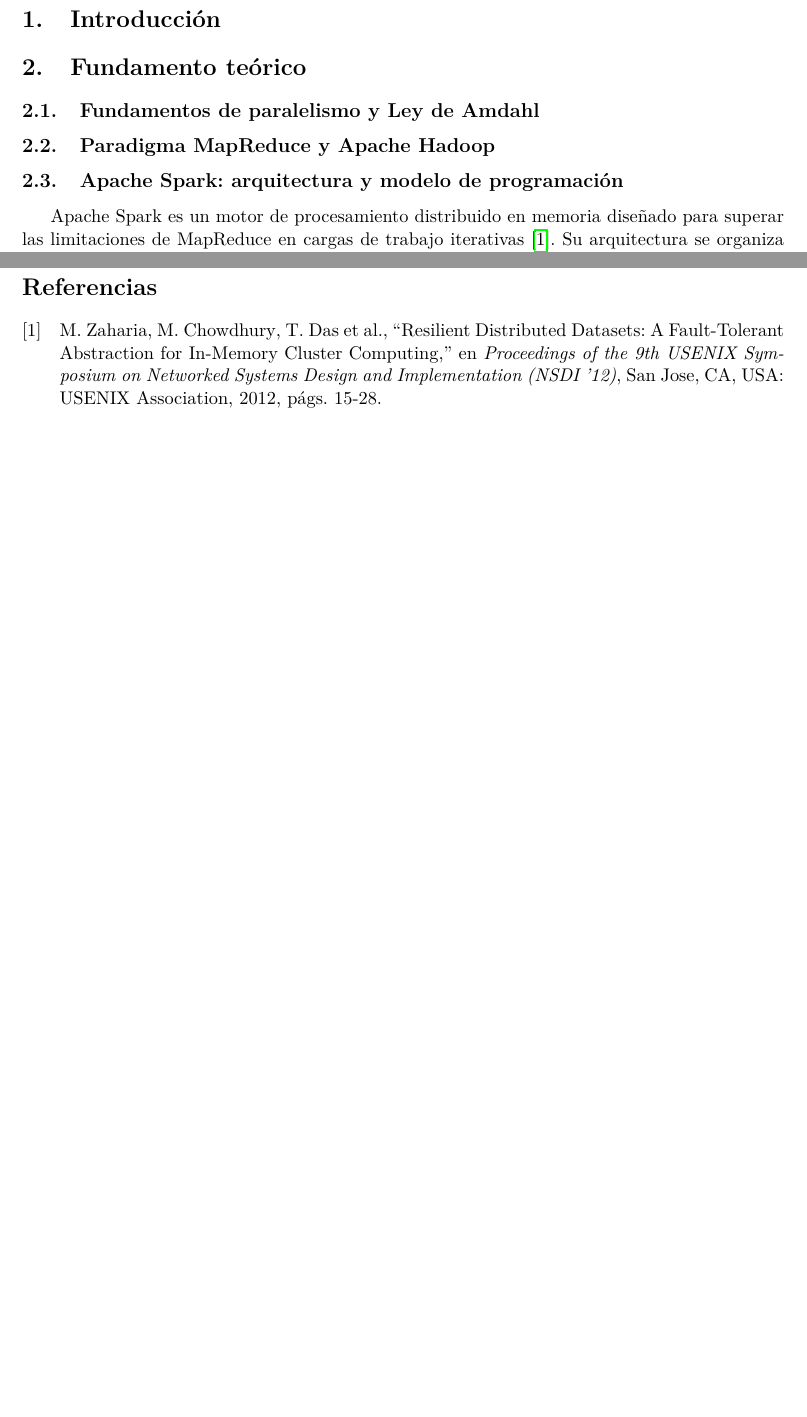
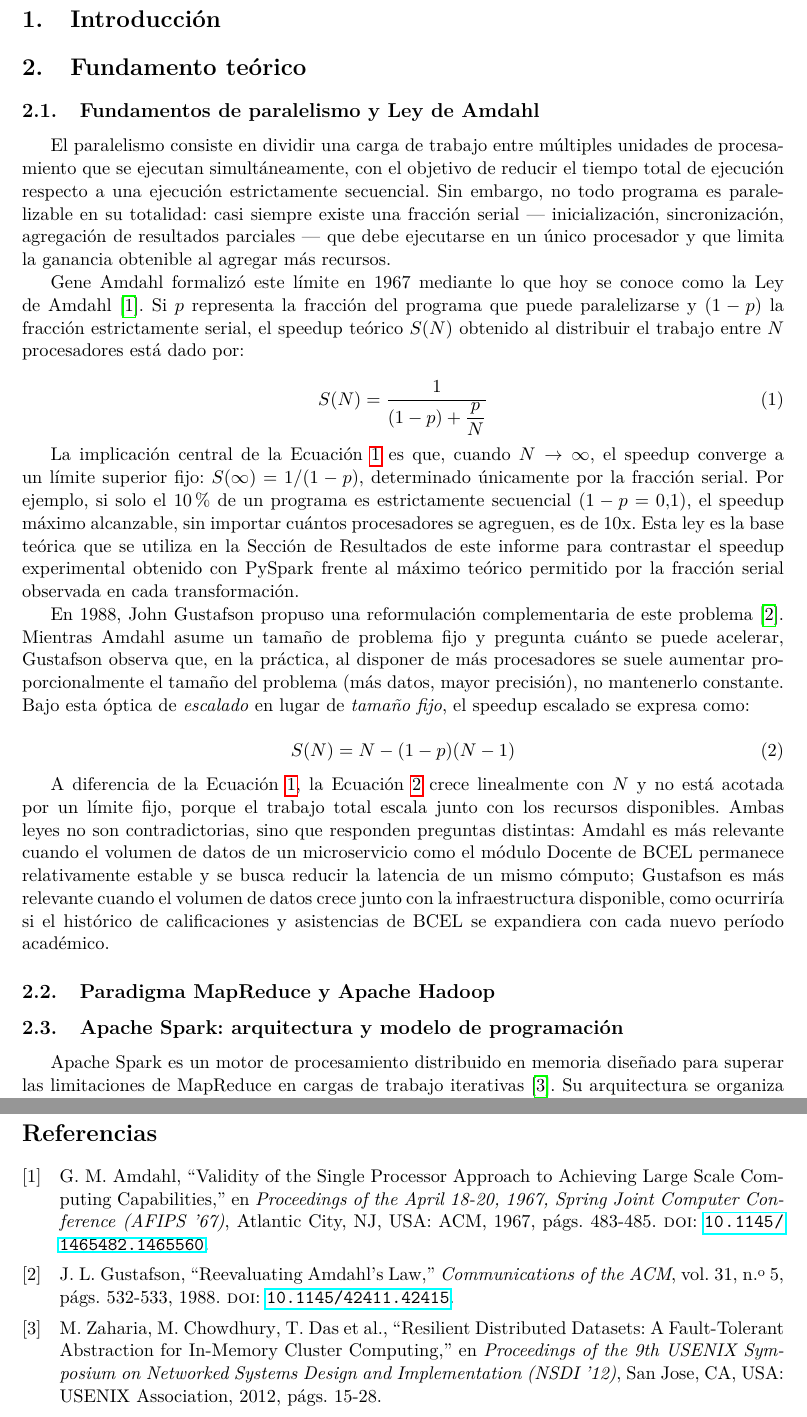
Before and after one commit to BedonViteri/pe-u4-spark-BCEL, a LaTeX paper (docs/PE_U4_Informe.tex): two parts of pages 2 and 6 of 6 before the commit and two parts of pages 2 and 7 of 7 after it, joined at a grey line, cut so that both start at the same text, the shorter picture padded with empty space. Compiled offline with pdfLaTeX.

Commit message:
se agrego el fundamento de paralelismo y ley de amdahl

```diff
--- a/docs/PE_U4_Informe.tex
+++ b/docs/PE_U4_Informe.tex
@@ -75,9 +75,58 @@ Keyla Bedón \and Juliana Emanuel \and Harol Vinueza \and Pedro Castro \\
 
 \subsection{Fundamentos de paralelismo y Ley de Amdahl}
 \label{sec:amdahl}
-% TODO (Juliana) -- Commit 1
-% Mínimo 300 palabras. Ver Guia_Juliana.md para el contenido completo
-% y las ecuaciones numeradas listas para copiar.
+El paralelismo consiste en dividir una carga de trabajo entre múltiples
+unidades de procesamiento que se ejecutan simultáneamente, con el objetivo de
+reducir el tiempo total de ejecución respecto a una ejecución estrictamente
+secuencial. Sin embargo, no todo programa es paralelizable en su totalidad:
+casi siempre existe una fracción serial --- inicialización, sincronización,
+agregación de resultados parciales --- que debe ejecutarse en un único
+procesador y que limita la ganancia obtenible al agregar más recursos.
+
+Gene Amdahl formalizó este límite en 1967 mediante lo que hoy se conoce como
+la Ley de Amdahl \cite{amdahl1967}. Si $p$ representa la fracción del
+programa que puede paralelizarse y $(1-p)$ la fracción estrictamente serial,
+el speedup teórico $S(N)$ obtenido al distribuir el trabajo entre $N$
+procesadores está dado por:
+
+\begin{equation}
+S(N) = \frac{1}{(1-p) + \dfrac{p}{N}}
+\label{eq:amdahl}
+\end{equation}
+
+La implicación central de la Ecuación~\ref{eq:amdahl} es que, cuando
+$N \to \infty$, el speedup converge a un límite superior fijo:
+$S(\infty) = 1/(1-p)$, determinado únicamente por la fracción serial. Por
+ejemplo, si solo el 10\% de un programa es estrictamente secuencial
+($1-p = 0.1$), el speedup máximo alcanzable, sin importar cuántos
+procesadores se agreguen, es de 10x. Esta ley es la base teórica que se
+utiliza en la Sección de Resultados de este informe para contrastar el
+speedup experimental obtenido con PySpark frente al máximo teórico permitido
+por la fracción serial observada en cada transformación.
+
+En 1988, John Gustafson propuso una reformulación complementaria de este
+problema \cite{gustafson1988}. Mientras Amdahl asume un tamaño de problema
+fijo y pregunta cuánto se puede acelerar, Gustafson observa que, en la
+práctica, al disponer de más procesadores se suele aumentar
+proporcionalmente el tamaño del problema (más datos, mayor precisión), no
+mantenerlo constante. Bajo esta óptica de \textit{escalado} en lugar de
+\textit{tamaño fijo}, el speedup escalado se expresa como:
+
+\begin{equation}
+S(N) = N - (1-p)(N-1)
+\label{eq:gustafson}
+\end{equation}
+
+A diferencia de la Ecuación~\ref{eq:amdahl}, la Ecuación~\ref{eq:gustafson}
+crece linealmente con $N$ y no está acotada por un límite fijo, porque el
+trabajo total escala junto con los recursos disponibles. Ambas leyes no son
+contradictorias, sino que responden preguntas distintas: Amdahl es más
+relevante cuando el volumen de datos de un microservicio como el módulo
+Docente de BCEL permanece relativamente estable y se busca reducir la
+latencia de un mismo cómputo; Gustafson es más relevante cuando el volumen de
+datos crece junto con la infraestructura disponible, como ocurriría si el
+histórico de calificaciones y asistencias de BCEL se expandiera con cada
+nuevo período académico.
 
 \subsection{Paradigma MapReduce y Apache Hadoop}
 \label{sec:mapreduce}
```
